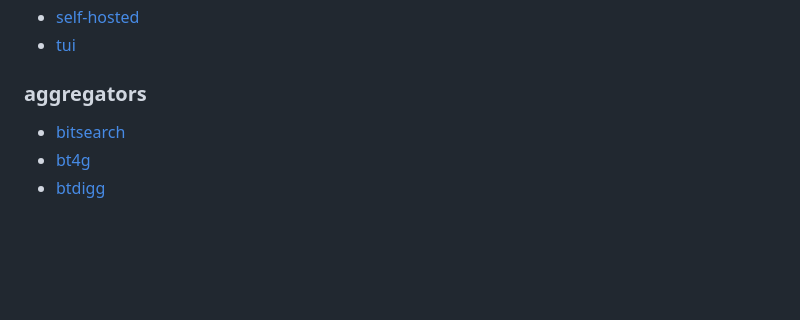
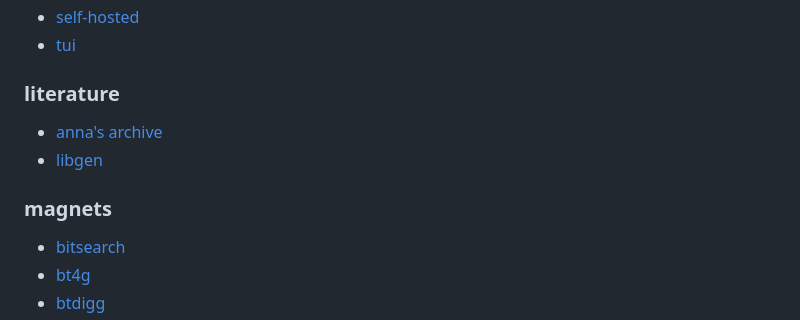
Before and after one commit to kaygike/kaygike.github.io, a Markdown page: index.md, the part around the change. Drawn GitHub-style; blank space fills up the shorter version.

Commit message:
add bookmarks > lit

```diff
--- a/index.md
+++ b/index.md
@@ -171,7 +171,12 @@ $ yt-dlp --add-metadata --write-info-json --restrict-filenames --output "%(title
 * [self-hosted](https://github.com/awesome-selfhosted/awesome-selfhosted)
 * [tui](https://github.com/rothgar/awesome-tuis)
 
-### aggregators
+### literature
+
+* [anna's archive](https://annas-archive.org)
+* [libgen](https://libgen.is)
+
+### magnets
 
 * [bitsearch](https://bitsearch.to)
 * [bt4g](https://bt4gprx.com)
```
